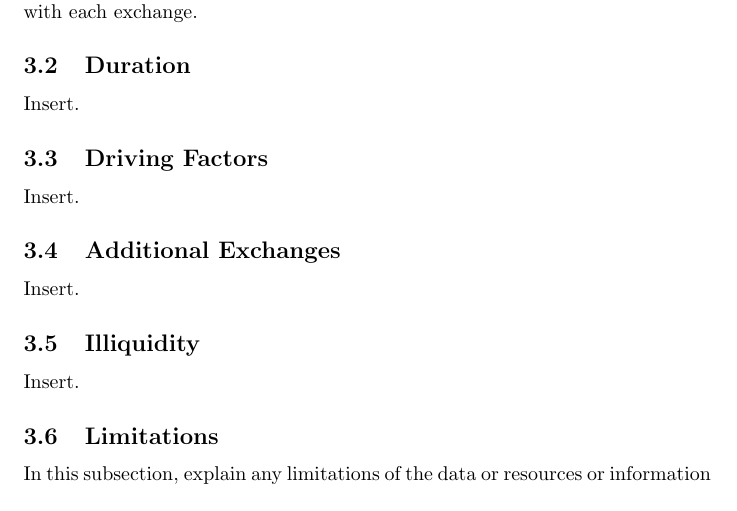
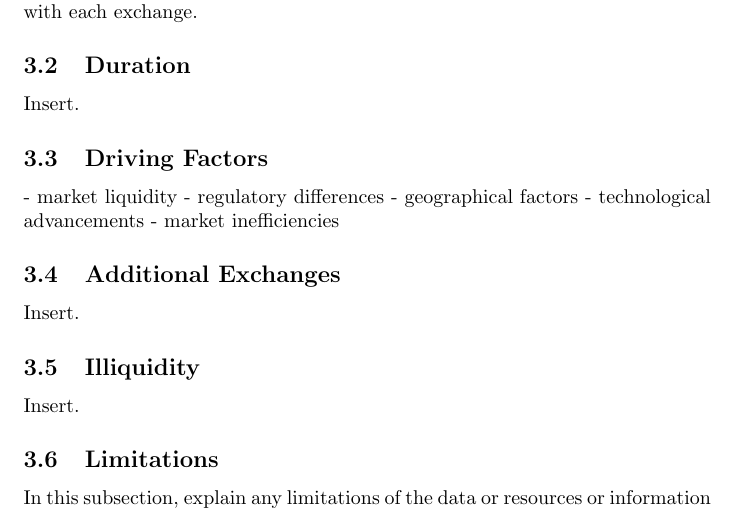
Before and after one commit to Wat-Street/Comp-Team, a LaTeX document (gamma/arbitrage/watstreet_case1_summary.tex): part of page 2 of 3, cut so that both start at the same text. Compiled offline with pdfLaTeX.

Commit message:
Update watstreet_case1_summary.tex

```diff
--- a/gamma/arbitrage/watstreet_case1_summary.tex
+++ b/gamma/arbitrage/watstreet_case1_summary.tex
@@ -30,7 +30,7 @@ In order to compare arbitrage opportunities accross exchanges we will need a tim
 \subsection{Duration}
 Insert.
 \subsection{Driving Factors}
-Insert.
+- market liquidity - regulatory differences - geographical factors - technological advancements - market inefficiencies
 \subsection{Additional Exchanges}
 Insert.
 \subsection{Illiquidity}
```
